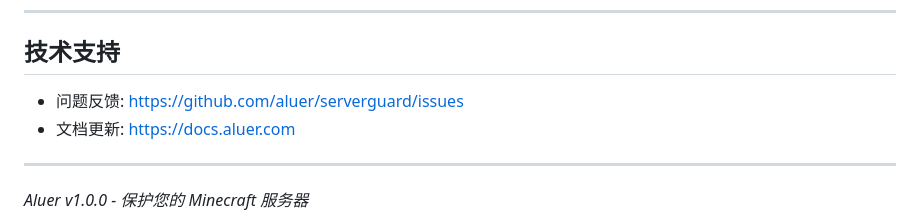
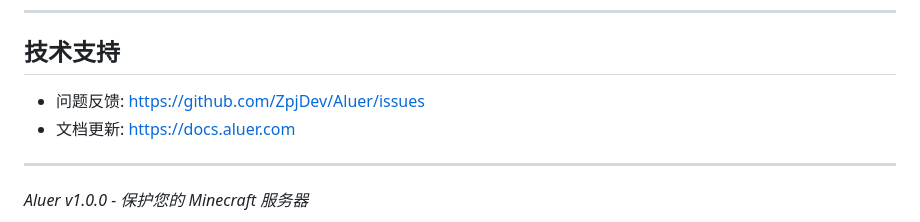
Before and after one commit to peijundev/Aluer, a Markdown page: docs/USER_MANUAL.md, the part around the change. Rendered like a GitHub page.

```diff
--- a/docs/USER_MANUAL.md
+++ b/docs/USER_MANUAL.md
@@ -532,7 +532,7 @@ sudo systemctl start aluer
 
 ## 技术支持
 
-- 问题反馈: https://github.com/aluer/serverguard/issues
+- 问题反馈: https://github.com/ZpjDev/Aluer/issues
 - 文档更新: https://docs.aluer.com
 
 ---
```
Also changed, not shown: README.md (+16 -16 lines).
